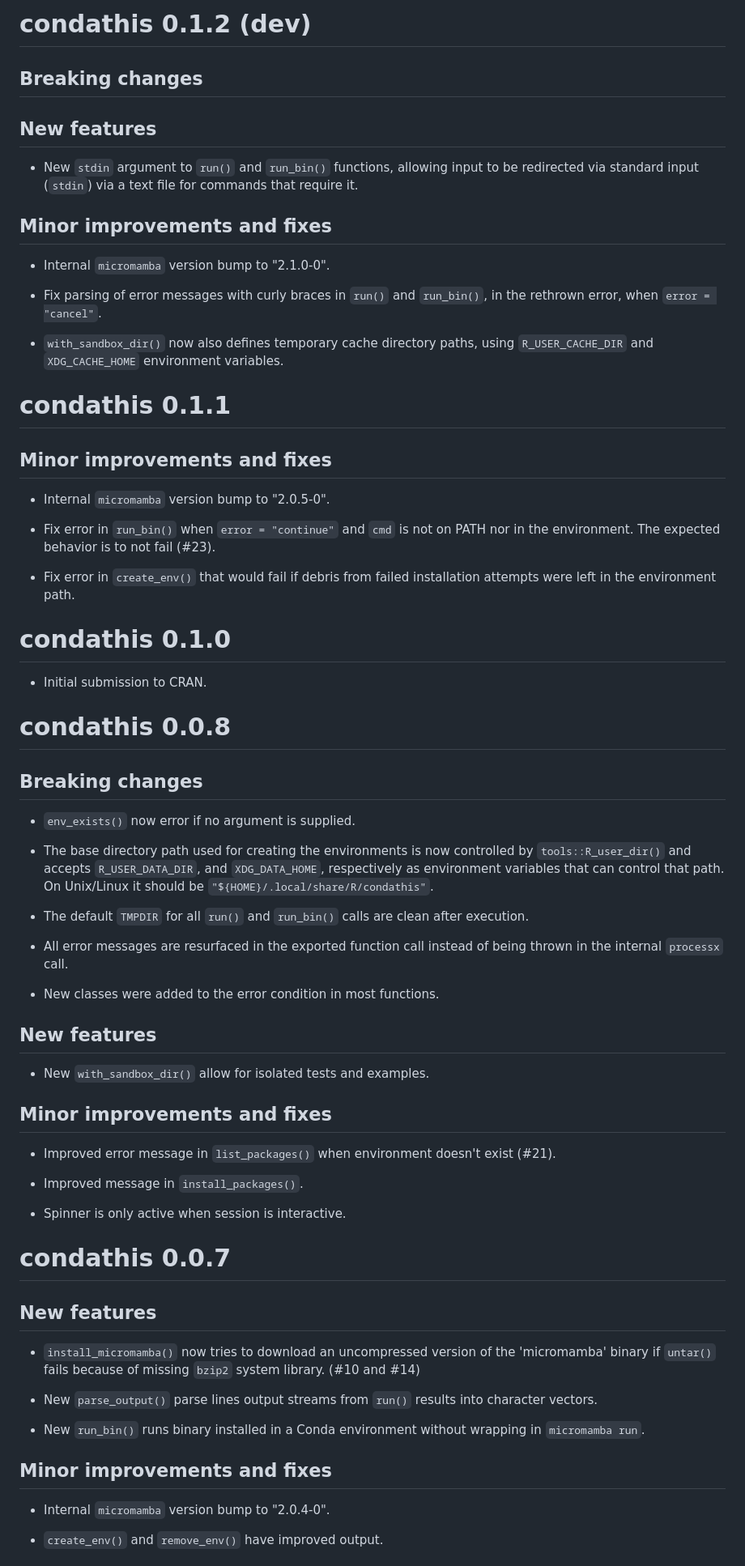
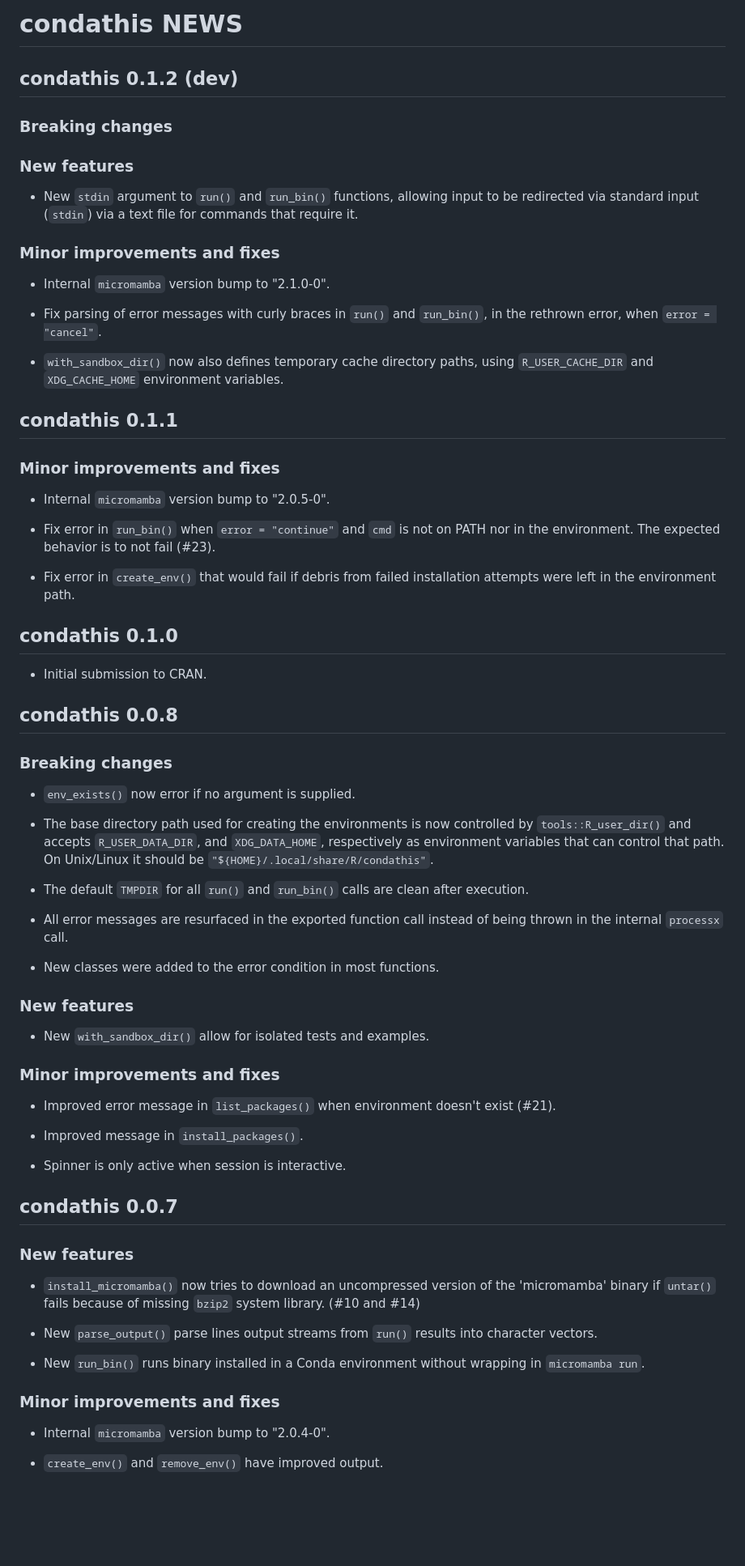
Before and after one commit to luciorq/condathis, a Markdown page: NEWS.md, the part around one of its changes. Shown at 81% size. Rendered like a GitHub page; blank space fills up the shorter version.

```diff
--- a/NEWS.md
+++ b/NEWS.md
@@ -1,13 +1,15 @@
-# condathis 0.1.2 (dev)
+# condathis NEWS
 
-## Breaking changes
+## condathis 0.1.2 (dev)
 
-## New features
+### Breaking changes
+
+### New features
 
 * New `stdin` argument to `run()` and `run_bin()` functions, allowing input to
   be redirected via standard input (`stdin`) via a text file for commands that require it.
 
-## Minor improvements and fixes
+### Minor improvements and fixes
 
 * Internal `micromamba` version bump to "2.1.0-0".
 
@@ -17,9 +19,9 @@
 * `with_sandbox_dir()` now also defines temporary cache directory paths,
   using `R_USER_CACHE_DIR` and `XDG_CACHE_HOME` environment variables.
 
-# condathis 0.1.1
+## condathis 0.1.1
 
-## Minor improvements and fixes
+### Minor improvements and fixes
 
 * Internal `micromamba` version bump to "2.0.5-0".
 
@@ -30,13 +32,13 @@
 * Fix error in `create_env()` that would fail if debris from failed installation
   attempts were left in the environment path.
 
-# condathis 0.1.0
+## condathis 0.1.0
 
 * Initial submission to CRAN.
 
-# condathis 0.0.8
+## condathis 0.0.8
 
-## Breaking changes
+### Breaking changes
 
 * `env_exists()` now error if no argument is supplied.
 
@@ -48,11 +50,11 @@
 
 * New classes were added to the error condition in most functions.
 
-## New features
+### New features
 
 * New `with_sandbox_dir()` allow for isolated tests and examples.
 
-## Minor improvements and fixes
+### Minor improvements and fixes
 
 * Improved error message in `list_packages()` when environment doesn't exist (#21).
 
@@ -60,9 +62,9 @@
 
 * Spinner is only active when session is interactive.
 
-# condathis 0.0.7
+## condathis 0.0.7
 
-## New features
+### New features
 
 * `install_micromamba()` now tries to download an uncompressed version of the 'micromamba' binary if `untar()` fails
   because of missing `bzip2` system library. (#10 and #14)
@@ -71,7 +73,7 @@
 
 * New `run_bin()` runs binary installed in a Conda environment without wrapping in `micromamba run`.
 
-## Minor improvements and fixes
+### Minor improvements and fixes
 
 * Internal `micromamba` version bump to "2.0.4-0".
 
```
Also changed, not shown: other parts of NEWS.md (+11 -11 lines).
